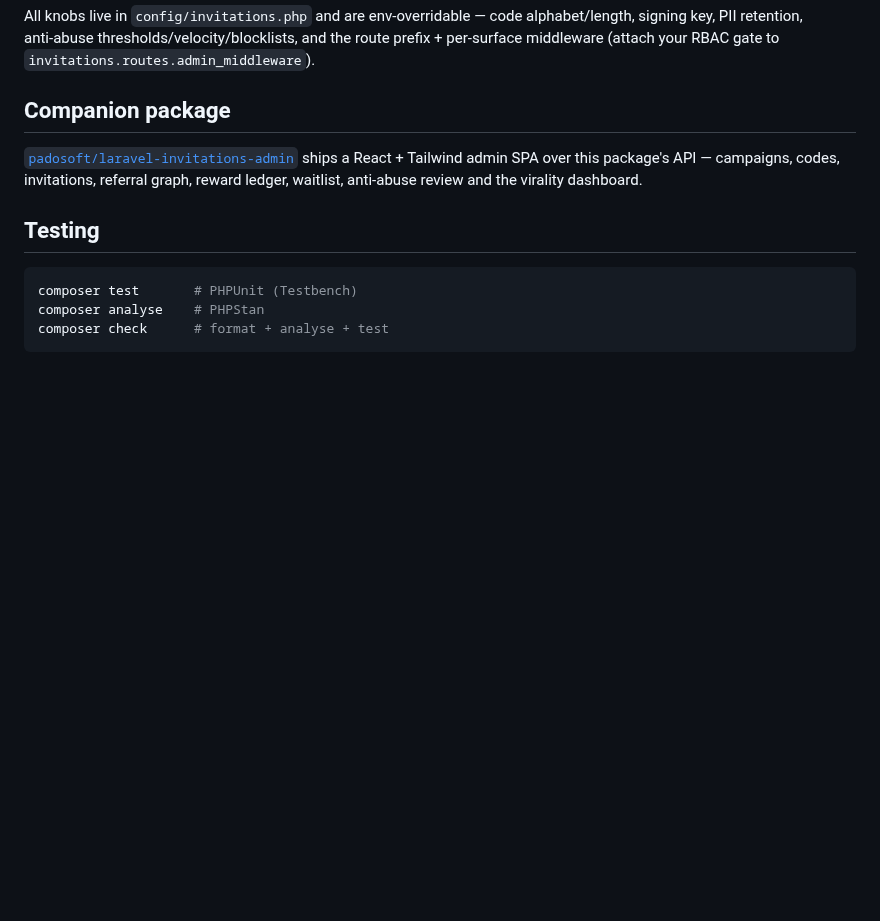
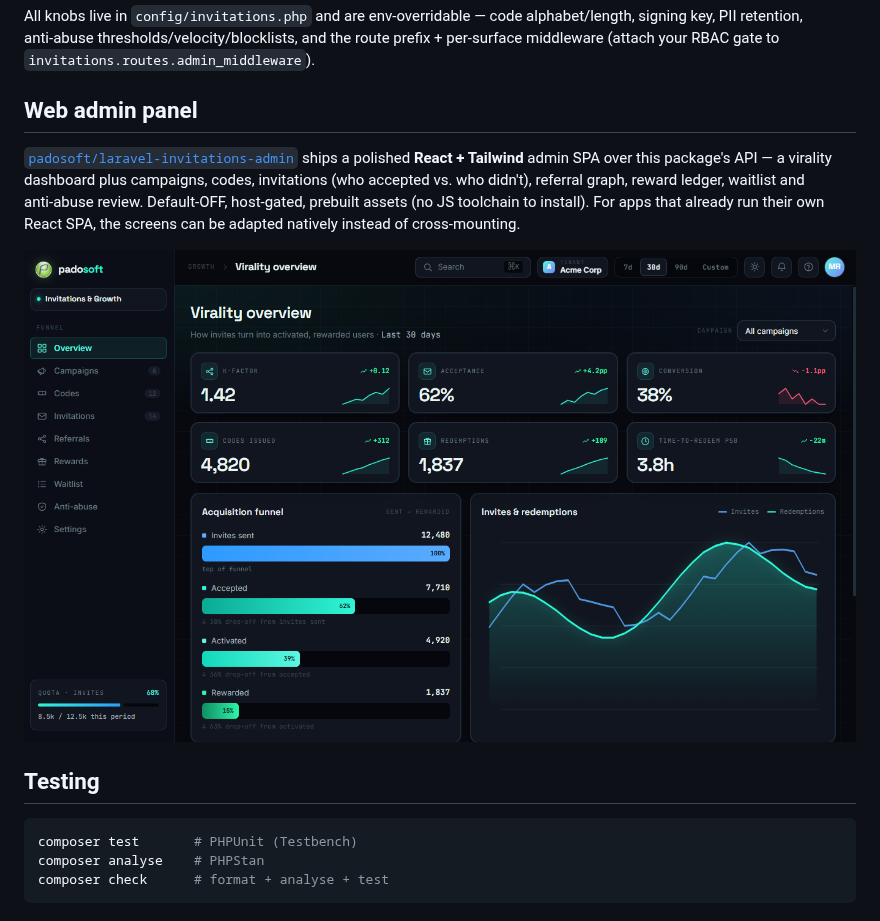
Before and after one commit to padosoft/laravel-invitations, a Markdown page: README.md, the part around one of its changes. GitHub-like rendering; pictures changed too: resources/laravel-invitations-admin-dashboard-dark.png (added); blank space fills up the shorter version.

Commit message:
docs: README banner + Web Admin Panel section with dashboard screenshot
Co-Authored-By: Claude Opus 4.8 (1M context) <noreply@anthropic.com>

```diff
--- a/README.md
+++ b/README.md
@@ -221,11 +223,17 @@ All knobs live in `config/invitations.php` and are env‑overridable — code al
 PII retention, anti‑abuse thresholds/velocity/blocklists, and the route prefix + per‑surface middleware
 (attach your RBAC gate to `invitations.routes.admin_middleware`).
 
-## Companion package
+## Web admin panel
 
 [`padosoft/laravel-invitations-admin`](https://github.com/padosoft/laravel-invitations-admin) ships a
-React + Tailwind admin SPA over this package's API — campaigns, codes, invitations, referral graph,
-reward ledger, waitlist, anti‑abuse review and the virality dashboard.
+polished **React + Tailwind** admin SPA over this package's API — a virality dashboard plus campaigns,
+codes, invitations (who accepted vs. who didn't), referral graph, reward ledger, waitlist and
+anti‑abuse review. Default‑OFF, host‑gated, prebuilt assets (no JS toolchain to install). For apps that
+already run their own React SPA, the screens can be adapted natively instead of cross‑mounting.
+
+<p align="center">
+  <img src="resources/laravel-invitations-admin-dashboard-dark.png" alt="Invitations & Growth admin — virality dashboard" width="100%" />
+</p>
 
 ## Testing
 
```
Also changed, not shown: other parts of README.md (+2 -0 lines), 1 other file.
